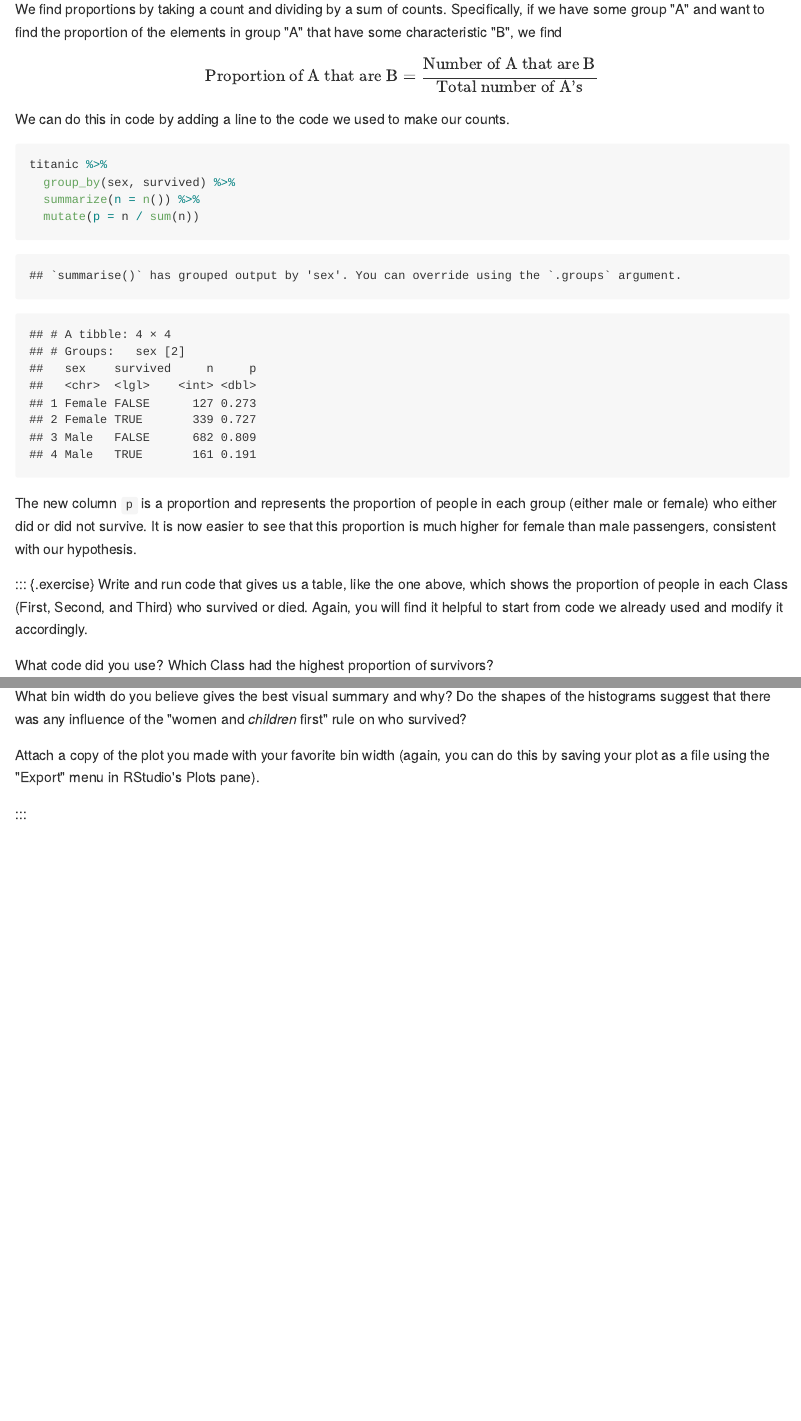
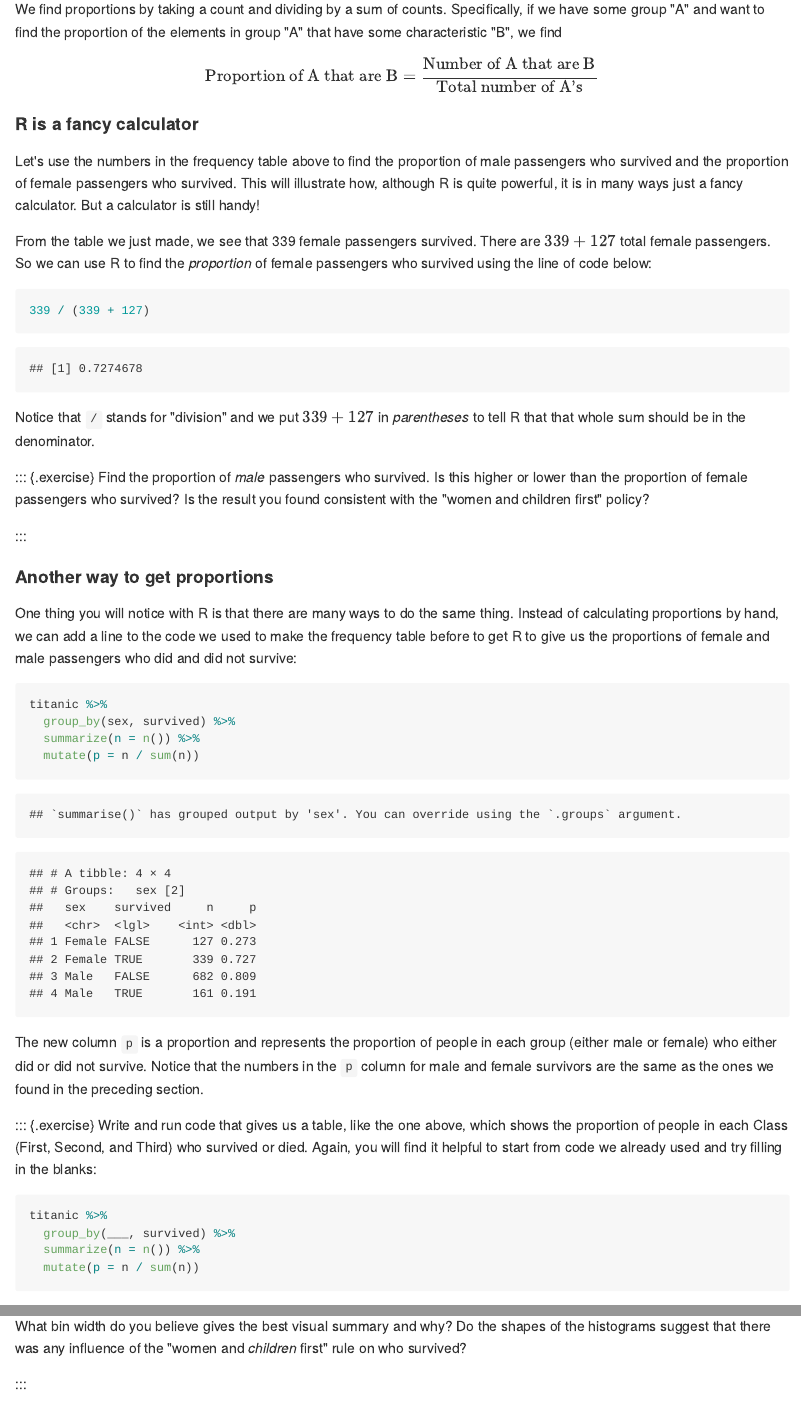
Before and after one commit to gregcox7/StatLabs, an R Markdown document (01-exploring.Rmd): the page in a window 1100 px wide, from 7450 px down, and a second part further down, joined at a grey line. The pictures show the output file docs/01-exploring.md that the author committed with the source, drawn offline in the style of GitHub.

Commit message:
Updated lab 1

````diff
--- a/01-exploring.Rmd
+++ b/01-exploring.Rmd
@@ -209,7 +209,27 @@ We find proportions by taking a count and dividing by a sum of counts.  Specific
 $$
 \text{Proportion of A that are B} = \frac{\text{Number of A that are B}}{\text{Total number of A's}}
 $$
-We can do this in code by adding a line to the code we used to make our counts.
+
+#### R is a fancy calculator
+
+Let's use the numbers in the frequency table above to find the proportion of male passengers who survived and the proportion of female passengers who survived.  This will illustrate how, although R is quite powerful, it is in many ways just a fancy calculator.  But a calculator is still handy!
+
+From the table we just made, we see that 339 female passengers survived.  There are $339 + 127$ total female passengers.  So we can use R to find the *proportion* of female passengers who survived using the line of code below:
+
+```{r}
+339 / (339 + 127)
+```
+
+Notice that `/` stands for "division" and we put $339 + 127$ in *parentheses* to tell R that that whole sum should be in the denominator.
+
+::: {.exercise}
+Find the proportion of *male* passengers who survived.  Is this higher or lower than the proportion of female passengers who survived?  Is the result you found consistent with the "women and children first" policy?
+
+:::
+
+#### Another way to get proportions
+
+One thing you will notice with R is that there are many ways to do the same thing.  Instead of calculating proportions by hand, we can add a line to the code we used to make the frequency table before to get R to give us the proportions of female and male passengers who did and did not survive:
 
 ```{r}
 titanic %>%
@@ -218,10 +238,17 @@ titanic %>%
   mutate(p = n / sum(n))
 ```
 
-The new column `p` is a proportion and represents the proportion of people in each group (either male or female) who either did or did not survive.  It is now easier to see that this proportion is much higher for female than male passengers, consistent with our hypothesis.
+The new column `p` is a proportion and represents the proportion of people in each group (either male or female) who either did or did not survive.  Notice that the numbers in the `p` column for male and female survivors are the same as the ones we found in the preceding section.
 
 ::: {.exercise}
-Write and run code that gives us a table, like the one above, which shows the proportion of people in each Class (First, Second, and Third) who survived or died.  Again, you will find it helpful to start from code we already used and modify it accordingly.
+Write and run code that gives us a table, like the one above, which shows the proportion of people in each Class (First, Second, and Third) who survived or died.  Again, you will find it helpful to start from code we already used and try filling in the blanks:
+
+```{r eval=FALSE}
+titanic %>%
+  group_by(___, survived) %>%
+  summarize(n = n()) %>%
+  mutate(p = n / sum(n))
+```
 
 What code did you use?  Which Class had the highest proportion of survivors?
 
@@ -327,9 +352,7 @@ titanic %>%
   facet_wrap("survived")
 ```
 
-What bin width do you believe gives the best visual summary and why?  Do the shapes of the histograms suggest that there was any influence of the "women and *children* first" rule on who survived?
-
-Attach a copy of the plot you made with your favorite bin width (again, you can do this by saving your plot as a file using the "Export" menu in RStudio's Plots pane).
+What bin width do you believe gives the best visual summary and why?  Describe whether the shapes of the histograms in each facet are consistent with the "women and *children* first" rule.
 
 :::
 
````
Also changed, not shown: 04-numerical_relationships.Rmd (+1 -1 lines), docs/01-exploring.md, docs/04-numerical_relationships.md, docs/index.md, docs/reference-keys.txt, docs/search.json, 01-exploring.Rmd (12 more changed lines), 24 other files.
